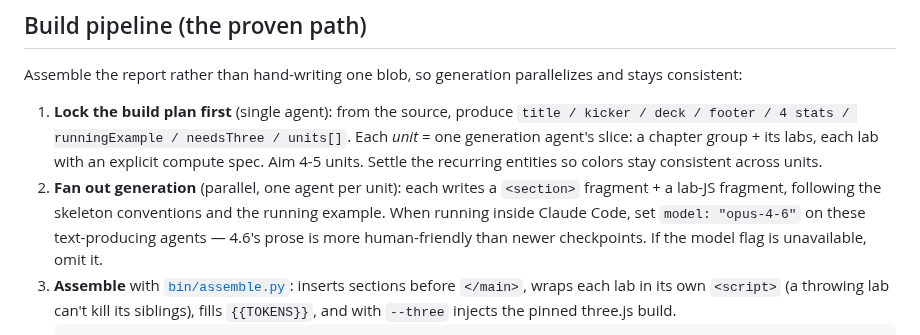
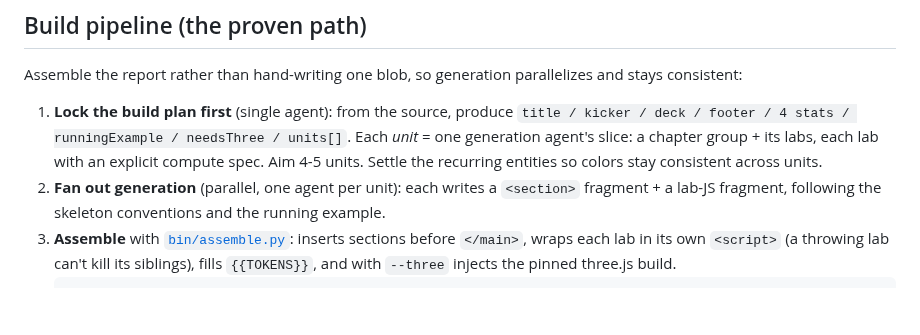
Before and after one commit to Bisgates/my_skills, a Markdown page: distill/SKILL.md, the part around the change. Drawn GitHub-style; blank space fills up the shorter version.

Commit message:
chore(distill): drop opus-4-6 pin on fan-out generation agents
Co-Authored-By: Claude Fable 5 <noreply@anthropic.com>

````diff
--- a/distill/SKILL.md
+++ b/distill/SKILL.md
@@ -61,7 +61,7 @@ Aim for ≥6 interactions, most reader-driven, with at least one break-it demo.
 Assemble the report rather than hand-writing one blob, so generation parallelizes and stays consistent:
 
 1. **Lock the build plan first** (single agent): from the source, produce `title / kicker / deck / footer / 4 stats / runningExample / needsThree / units[]`. Each *unit* = one generation agent's slice: a chapter group + its labs, each lab with an explicit compute spec. Aim 4-5 units. Settle the recurring entities so colors stay consistent across units.
-2. **Fan out generation** (parallel, one agent per unit): each writes a `<section>` fragment + a lab-JS fragment, following the skeleton conventions and the running example. When running inside Claude Code, set `model: "opus-4-6"` on these text-producing agents — 4.6's prose is more human-friendly than newer checkpoints. If the model flag is unavailable, omit it.
+2. **Fan out generation** (parallel, one agent per unit): each writes a `<section>` fragment + a lab-JS fragment, following the skeleton conventions and the running example.
 3. **Assemble** with [`bin/assemble.py`](bin/assemble.py): inserts sections before `</main>`, wraps each lab in its own `<script>` (a throwing lab can't kill its siblings), fills `{{TOKENS}}`, and with `--three` injects the pinned three.js build.
    ```
    python3 bin/assemble.py --skeleton templates/skeleton.html --out "<output-dir>/<source-stem>.html" \
````
